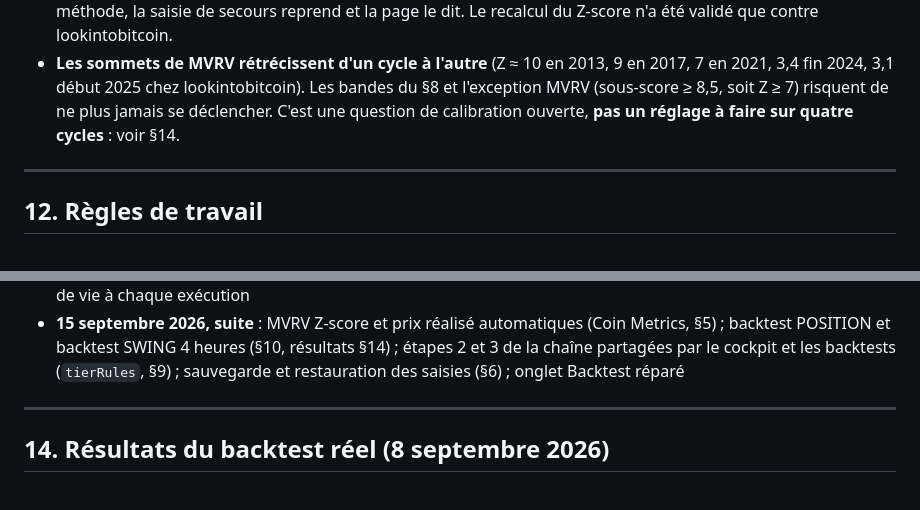
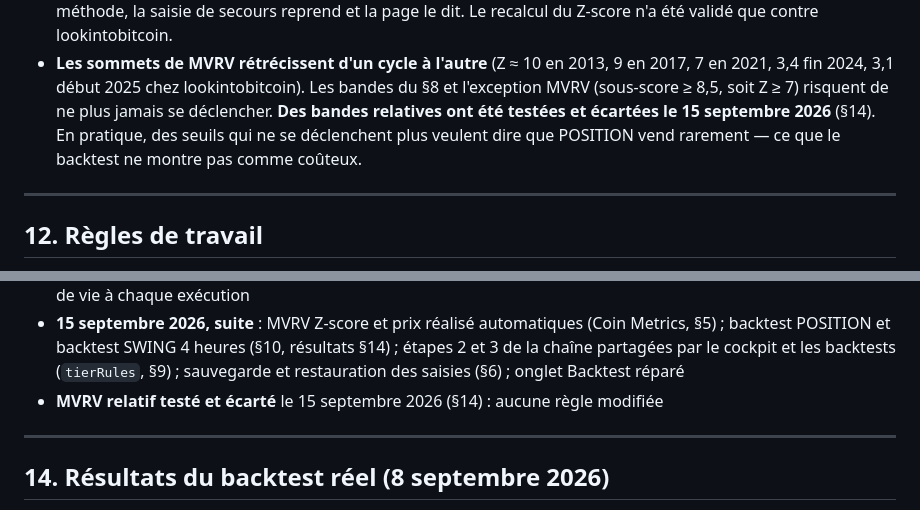
Before and after one commit to Ataqc/BTC-Cockpit, a Markdown page: CLAUDE.md, 2 parts joined by grey strips. Rendered like a GitHub page.

```diff
--- a/CLAUDE.md
+++ b/CLAUDE.md
@@ -421,8 +421,9 @@ qu'ils sont dans l'onglet Backtest et nulle part ailleurs.
 - **Les sommets de MVRV rétrécissent d'un cycle à l'autre** (Z ≈ 10 en 2013, 9 en
   2017, 7 en 2021, 3,4 fin 2024, 3,1 début 2025 chez lookintobitcoin). Les bandes du
   §8 et l'exception MVRV (sous-score ≥ 8,5, soit Z ≥ 7) risquent de ne plus jamais se
-  déclencher. C'est une question de calibration ouverte, **pas un réglage à faire
-  sur quatre cycles** : voir §14.
+  déclencher. **Des bandes relatives ont été testées et écartées le 15 septembre
+  2026** (§14). En pratique, des seuils qui ne se déclenchent plus veulent dire que
+  POSITION vend rarement — ce que le backtest ne montre pas comme coûteux.
 
 ---
 
@@ -515,6 +516,7 @@ qu'ils sont dans l'onglet Backtest et nulle part ailleurs.
   Metrics, §5) ; backtest POSITION et backtest SWING 4 heures (§10, résultats §14) ;
   étapes 2 et 3 de la chaîne partagées par le cockpit et les backtests (`tierRules`,
   §9) ; sauvegarde et restauration des saisies (§6) ; onglet Backtest réparé
+- **MVRV relatif testé et écarté** le 15 septembre 2026 (§14) : aucune règle modifiée
 
 ---
 
```
Also changed, not shown: other parts of CLAUDE.md (+53 -4 lines), README.md (+5 -2 lines).
